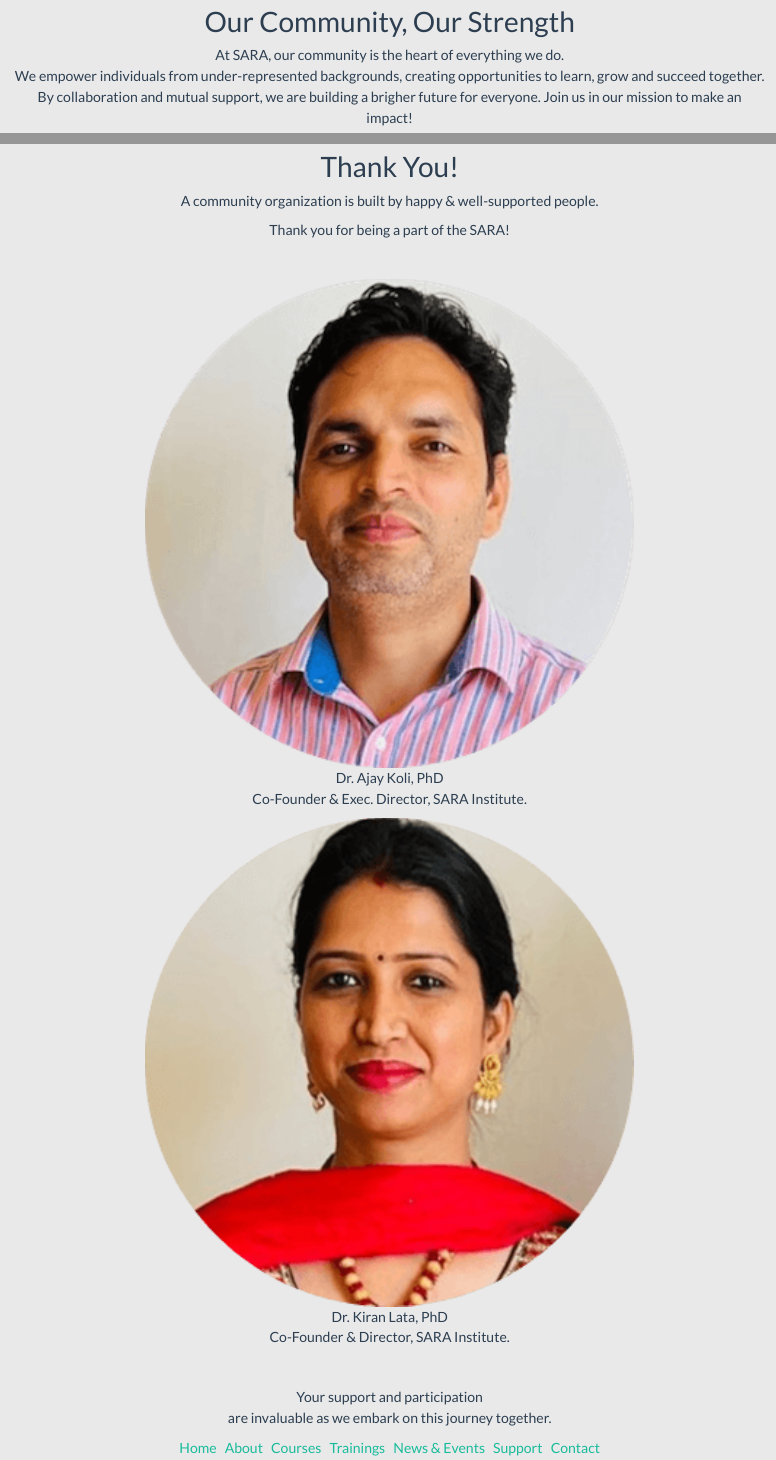
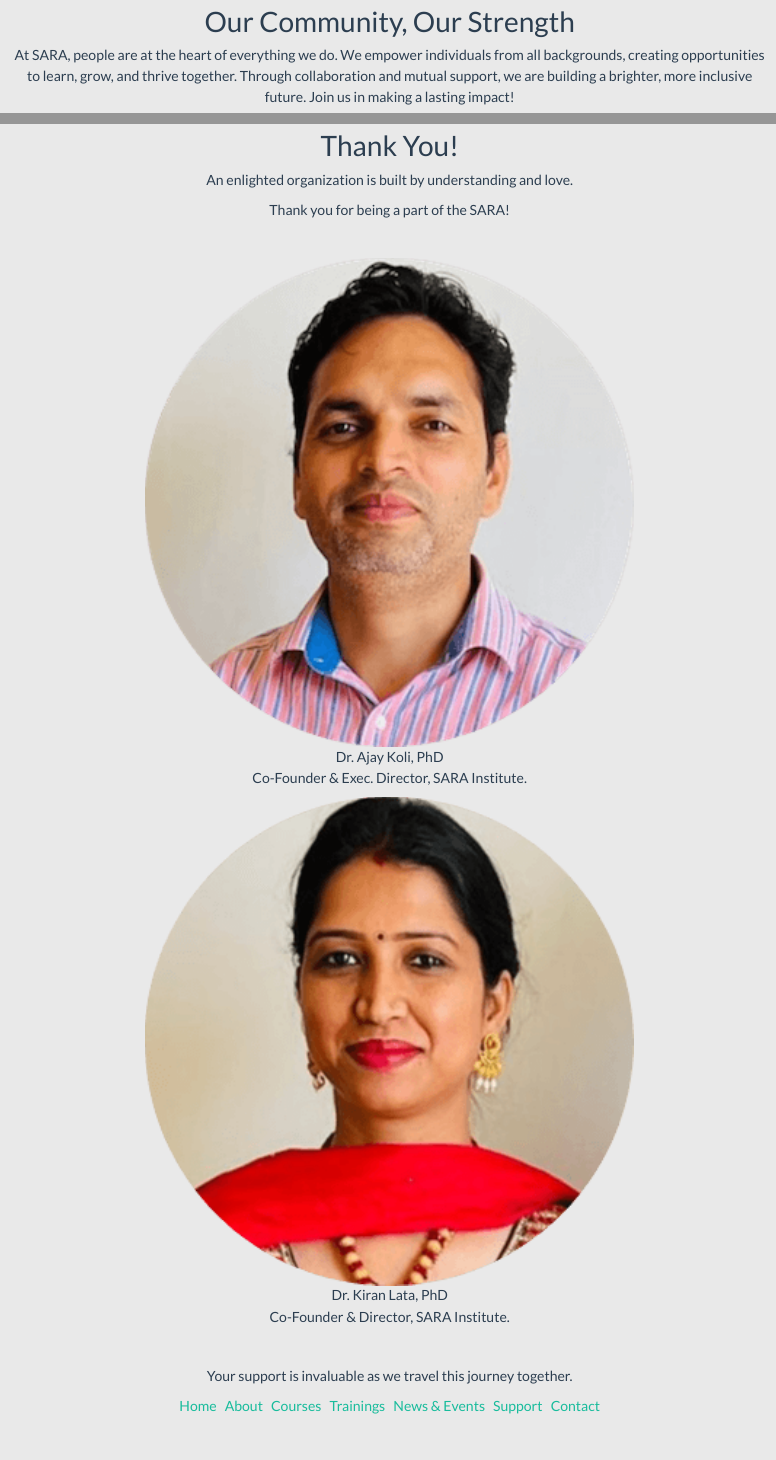
Before and after one commit to sara-institute/website-sara, a Quarto document (index.qmd): the page in a window 1100 px wide, from 5940 px down, and a second part further down, joined at a grey line. Rendered offline with R 4.5, knitr and Pandoc in place of Quarto, with nearby package versions.

Commit message:
updated communities

```diff
--- a/about.qmd
+++ b/about.qmd
@@ -17,7 +17,7 @@
 
 ---
 
-[SARA Institute is committed to empowering underrepresented communities in India by providing accessible and high-quality data science education. Our mission is to build a vibrant, inclusive data science community where individuals from all backgrounds can thrive, innovate, and contribute to creating a better society.]{.p-mission}
+[SARA Institute is committed to empower all communities in India by providing accessible and high-quality data science education. Our mission is to build a vibrant, inclusive data science community where individuals from all backgrounds can thrive, innovate, and contribute to creating a better society.]{.p-mission}
 
 <br>
 
@@ -32,7 +32,7 @@
 
 ## Educating Tomorrow's Data Scientists
 
-At SARA Institute, we believe in the transformative power of education to unlock potential and drive meaningful change. Our mission is to provide data science and skill-based education to underserved communities, empowering individuals to shape their futures and uplift their communities.
+At SARA Institute, we believe in the transformative power of education to unlock potential and drive meaningful change. Our mission is to provide data science and skill-based education to all communities, empowering individuals to shape their futures and uplift their communities.
 
 Rooted in the principles of equity and access, SARA is dedicated to breaking down barriers to learning. We ensure that everyone, regardless of their background or circumstances, has the opportunity to acquire knowledge, develop skills, and thrive.
 
--- a/index.qmd
+++ b/index.qmd
@@ -169,8 +169,8 @@
 
 # Our Community, Our Strength
 
-[At SARA, our community is the heart of everything we do. <br>We empower individuals from under-represented backgrounds, creating opportunities to learn, grow and succeed together. By collaboration and mutual support, we are building a brigher
-future for everyone. Join us in our mission to make an impact!]{.p-mission}
+[At SARA, people are at the heart of everything we do.
+We empower individuals from all backgrounds, creating opportunities to learn, grow, and thrive together. Through collaboration and mutual support, we are building a brighter, more inclusive future. Join us in making a lasting impact!]{.p-mission}
 
 ::: {.button}
  [{{< fa heart >}}]{style="color:red"} &nbsp; [Donate to SARA](support.qmd)
@@ -184,7 +184,7 @@
 
 # Thank You!
 
-[A community organization is built by happy & well-supported people.]{.p-mission}
+[An enlighted organization is built by understanding and love.]{.p-mission}
 
 [Thank you for being a part of the SARA!]{.p-mission}
 
@@ -215,7 +215,7 @@
 
 <br>
 
-[Your support and participation<br> are invaluable as we embark on this journey together.]{.p-mission}
+[Your support is invaluable as we travel this journey together.]{.p-mission}
 
 
 [Home](index.qmd) &nbsp; [About](about.qmd) &nbsp; [Courses](index.qmd) &nbsp; [Trainings](index.qmd) &nbsp; [News & Events](news.qmd) &nbsp; [Support](support.qmd) &nbsp; [Contact](contact.qmd)
```
Also changed, not shown: index.qmd (2 more changed lines), 5 other files.
